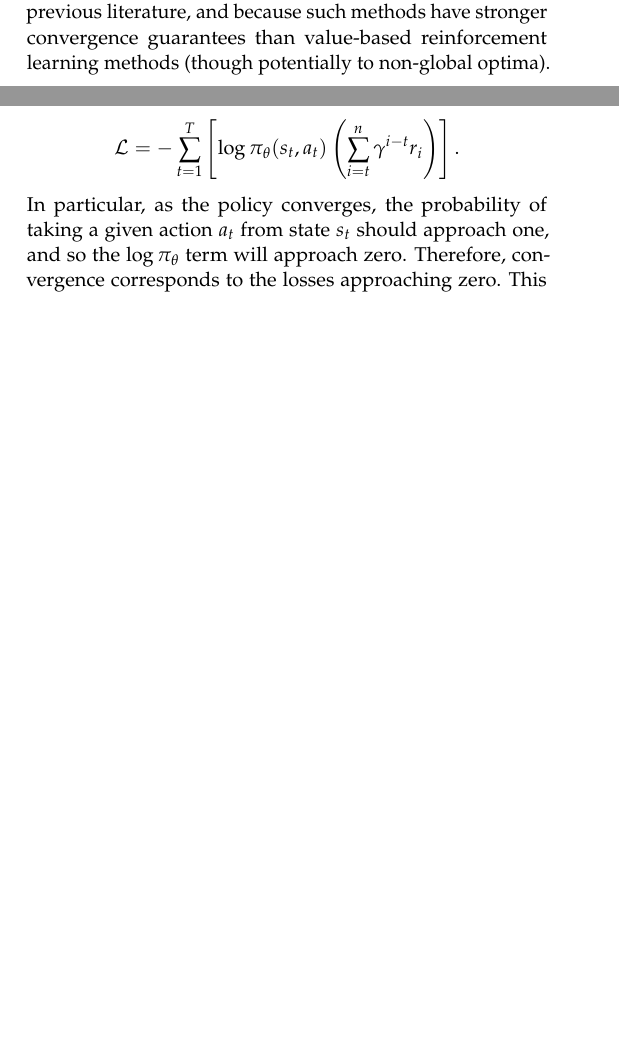
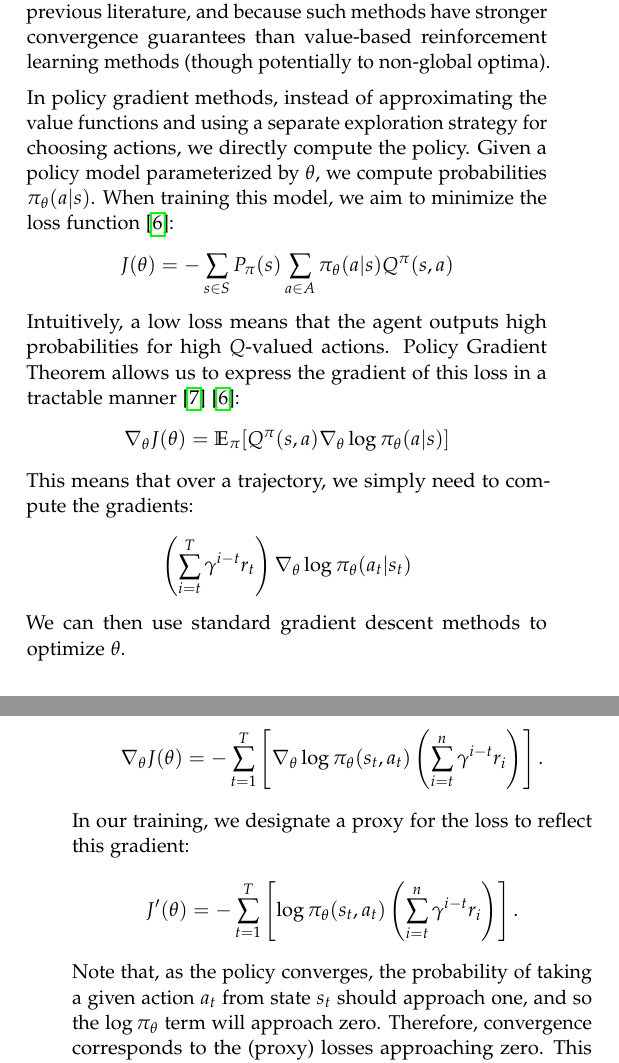
Before and after one commit to nphirning/circular-flow-rl, a LaTeX paper (paper/paper.tex): two parts of the columns of pages 3 and 4 of 7 before the commit and two parts of the columns of pages 3 and 5 of 7 after it, joined at a grey line, cut so that both start at the same text, the shorter picture padded with empty space. Compiled offline with pdfLaTeX.

Commit message:
Fixed policy gradient section with explanation

```diff
--- a/paper/paper.tex
+++ b/paper/paper.tex
@@ -236,6 +236,23 @@ Both the learning algorithms chosen for the simulation were policy gradient meth
 
 \medskip
 
+
+In policy gradient methods, instead of approximating the value functions and using a separate exploration strategy for choosing actions, we directly compute the policy. Given a policy model parameterized by $\theta$, we compute probabilities $\pi_{\theta}(a|s)$. When training this model, we aim to minimize the loss function \cite{actor-critic}:
+\[
+J(\theta) = -\sum_{s \in S} P_{\pi}(s) \sum_{a\in A} \pi_{\theta}(a|s) Q^{\pi}(s, a)
+\]
+Intuitively, a low loss means that the agent outputs high probabilities for high $Q$-valued actions. Policy Gradient Theorem allows us to express the gradient of this loss in a tractable manner \cite{reinforce-lectures} \cite{actor-critic}:
+\[
+\nabla_{\theta} J(\theta) = \mathbb{E}_{\pi}[Q^{\pi}(s, a) \nabla_{\theta} \log \pi_{\theta}(a|s)]
+\]
+This means that over a trajectory, we simply need to compute the gradients:
+\[
+\left(\sum_{i=t}^T \gamma^{i-t} r_t\right) \nabla_{\theta} \log \pi_{\theta}(a_t|s_t)
+\]
+We can then use standard gradient descent methods to optimize $\theta$.
+
+\medskip
+
 As discussed previously, the simulation contains large, high-dimensional state spaces. The dimension of a given state vector is $s_s = 2 N + M$. Furthermore, every entry can take on a wide range of integral values. Therefore, we use neural network architectures to convert a given state to a vector containing log probabilities for each action. In empirical testing, if $s_a$ is the number of possible actions, we've seen that the following architecture is a simple framework that still yields convergence in our context:
 \begin{itemize}
   \item Input layer with state input, of dimension $s_s$. State values are unnormalized.
@@ -309,8 +326,12 @@ Recall that the loss function for the REINFORCE algorithm is of the following fo
 \[
-  \mathcal{L} = -\sum_{t = 1}^T \left[\log \pi_\theta(s_t, a_t) \left( \sum_{i = t}^n \gamma^{i - t}r_i \right) \right].
+  \nabla_{\theta} J(\theta) = -\sum_{t = 1}^T \left[\nabla_{\theta} \log \pi_\theta(s_t, a_t) \left( \sum_{i = t}^n \gamma^{i - t}r_i \right) \right].
 \]
 
-In particular, as the policy converges, the probability of taking a given action $a_t$ from state $s_t$ should approach one, and so the $\log \pi_\theta$ term will approach zero. Therefore, convergence corresponds to the losses approaching zero. This occurs in our preliminary simulation, as can be seen in figure \ref{plt:losstozero}.
+In our training, we designate a proxy for the loss to reflect this gradient:
+\[
+  J'(\theta) = -\sum_{t = 1}^T \left[\log \pi_\theta(s_t, a_t) \left( \sum_{i = t}^n \gamma^{i - t}r_i \right) \right].
+\]
+Note that, as the policy converges, the probability of taking a given action $a_t$ from state $s_t$ should approach one, and so the $\log \pi_\theta$ term will approach zero. Therefore, convergence corresponds to the (proxy) losses approaching zero. This occurs in our preliminary simulation, as can be seen in figure \ref{plt:losstozero}.
 
 \begin{figure}[h]
 \begin{tikzpicture}[every mark/.append style={mark size=1pt}]
```
Also changed, not shown: paper/paper.bbl, paper/paper.pdf, paper/paper.tex (6 more changed lines), 4 other files.
